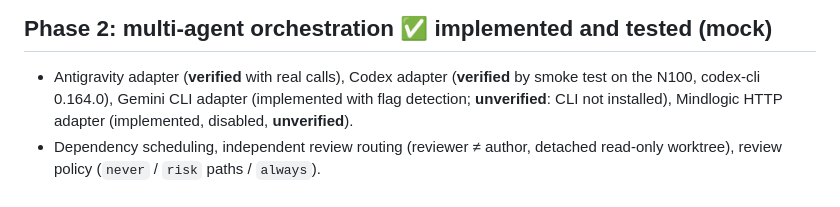
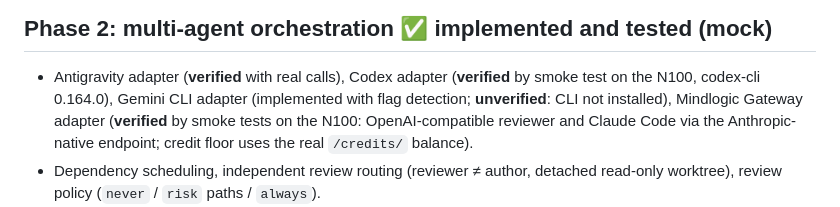
Before and after one commit to s4urj3ng/agentbridge, a Markdown page: docs/STATUS.md, the part around the change. Rendered like a GitHub page.

```diff
--- a/docs/STATUS.md
+++ b/docs/STATUS.md
@@ -18,7 +18,8 @@
 
 - Antigravity adapter (**verified** with real calls), Codex adapter (**verified** by smoke test on
   the N100, codex-cli 0.164.0), Gemini CLI adapter (implemented with flag detection;
-  **unverified**: CLI not installed), Mindlogic HTTP adapter (implemented, disabled, **unverified**).
+  **unverified**: CLI not installed), Mindlogic Gateway adapter (**verified** by smoke tests on the N100: OpenAI-compatible reviewer and
+  Claude Code via the Anthropic-native endpoint; credit floor uses the real `/credits/` balance).
 - Dependency scheduling, independent review routing (reviewer ≠ author, detached read-only
   worktree), review policy (`never` / `risk` paths / `always`).
 - Quota controls: per-agent concurrency, global concurrency, daily/weekly invocation ceilings,
```
Also changed, not shown: docs/CAPABILITY_MATRIX.md (+6 -2 lines).
